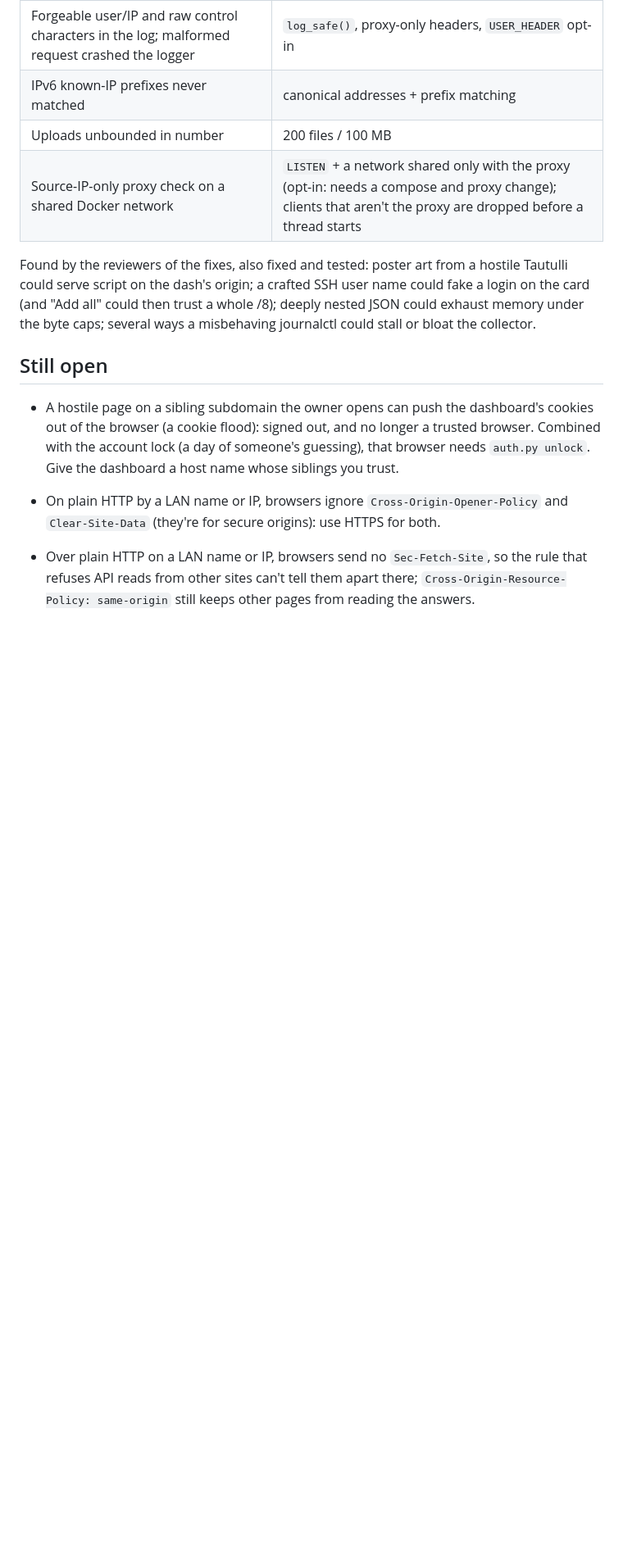
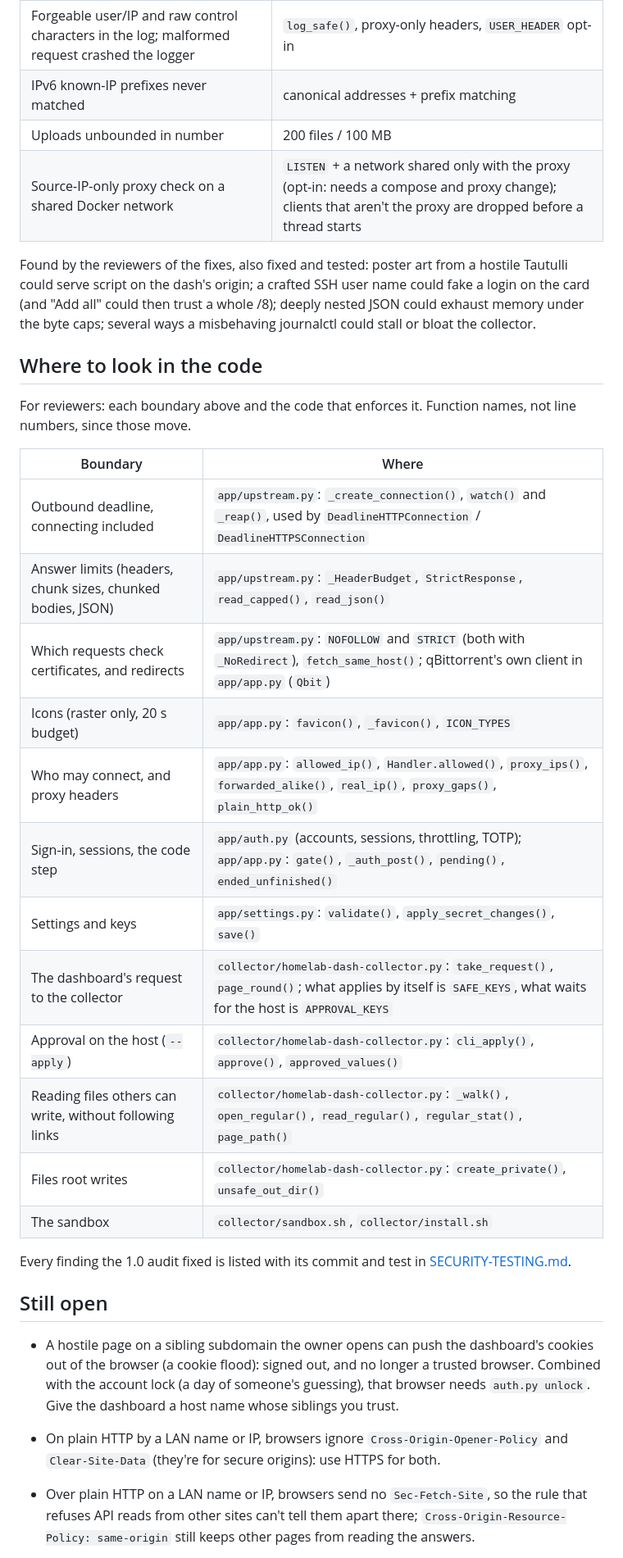
Before and after one commit to CoreXI7/fishbowl, a Markdown page: THREAT-MODEL.md, the part around one of its changes. Shown at 82% size. GitHub-like rendering; blank space fills up the shorter version.

Commit message:
Threat model: where each boundary lives in the code, and the sandbox fallback
Why: an outside reviewer looked for the outbound deadline and header cap
in fetch_same_host() and reported a mismatch: they live in the connection
classes both clients are built from. They also couldn't find the
collector's request handling. And the sandbox text didn't say what
happens when no stricter level works.

What changed:
- THREAT-MODEL.md: "Where to look in the code" maps each boundary to
  its functions (outbound limits, certificates, icons, who may connect,
  sign-in, settings, the dash-to-root request, --apply, link-safe file
  reading, the sandbox); the outbound section says the limits come from
  the connection classes; the sandbox paragraph says the plain unit
  stays, and the Setup checklist says so, when no level works.

Co-Authored-By: Claude Opus 5.5 <noreply@anthropic.com>
Claude-Session: https://claude.ai/code/session_01XraPbUpJ1UBiPSNWns9yDC

```diff
--- a/THREAT-MODEL.md
+++ b/THREAT-MODEL.md
@@ -315,6 +318,28 @@ dash's origin; a crafted SSH user name could fake a login on the card (and "Add
 deeply nested JSON could exhaust memory under the byte caps; several ways a misbehaving journalctl could stall or
 bloat the collector.
 
+## Where to look in the code
+
+For reviewers: each boundary above and the code that enforces it. Function names, not line numbers, since those move.
+
+| Boundary | Where |
+|---|---|
+| Outbound deadline, connecting included | `app/upstream.py`: `_create_connection()`, `watch()` and `_reap()`, used by `DeadlineHTTPConnection` / `DeadlineHTTPSConnection` |
+| Answer limits (headers, chunk sizes, chunked bodies, JSON) | `app/upstream.py`: `_HeaderBudget`, `StrictResponse`, `read_capped()`, `read_json()` |
+| Which requests check certificates, and redirects | `app/upstream.py`: `NOFOLLOW` and `STRICT` (both with `_NoRedirect`), `fetch_same_host()`; qBittorrent's own client in `app/app.py` (`Qbit`) |
+| Icons (raster only, 20 s budget) | `app/app.py`: `favicon()`, `_favicon()`, `ICON_TYPES` |
+| Who may connect, and proxy headers | `app/app.py`: `allowed_ip()`, `Handler.allowed()`, `proxy_ips()`, `forwarded_alike()`, `real_ip()`, `proxy_gaps()`, `plain_http_ok()` |
+| Sign-in, sessions, the code step | `app/auth.py` (accounts, sessions, throttling, TOTP); `app/app.py`: `gate()`, `_auth_post()`, `pending()`, `ended_unfinished()` |
+| Settings and keys | `app/settings.py`: `validate()`, `apply_secret_changes()`, `save()` |
+| The dashboard's request to the collector | `collector/homelab-dash-collector.py`: `take_request()`, `page_round()`; what applies by itself is `SAFE_KEYS`, what waits for the host is `APPROVAL_KEYS` |
+| Approval on the host (`--apply`) | `collector/homelab-dash-collector.py`: `cli_apply()`, `approve()`, `approved_values()` |
+| Reading files others can write, without following links | `collector/homelab-dash-collector.py`: `_walk()`, `open_regular()`, `read_regular()`, `regular_stat()`, `page_path()` |
+| Files root writes | `collector/homelab-dash-collector.py`: `create_private()`, `unsafe_out_dir()` |
+| The sandbox | `collector/sandbox.sh`, `collector/install.sh` |
+
+Every finding the 1.0 audit fixed is listed with its commit and test in
+[SECURITY-TESTING.md](SECURITY-TESTING.md#every-finding-of-the-10-audit).
+
 ## Still open
 
 - A hostile page on a sibling subdomain the owner opens can push the dashboard's cookies out of the browser (a cookie
```
Also changed, not shown: other parts of THREAT-MODEL.md (+5 -2 lines).
